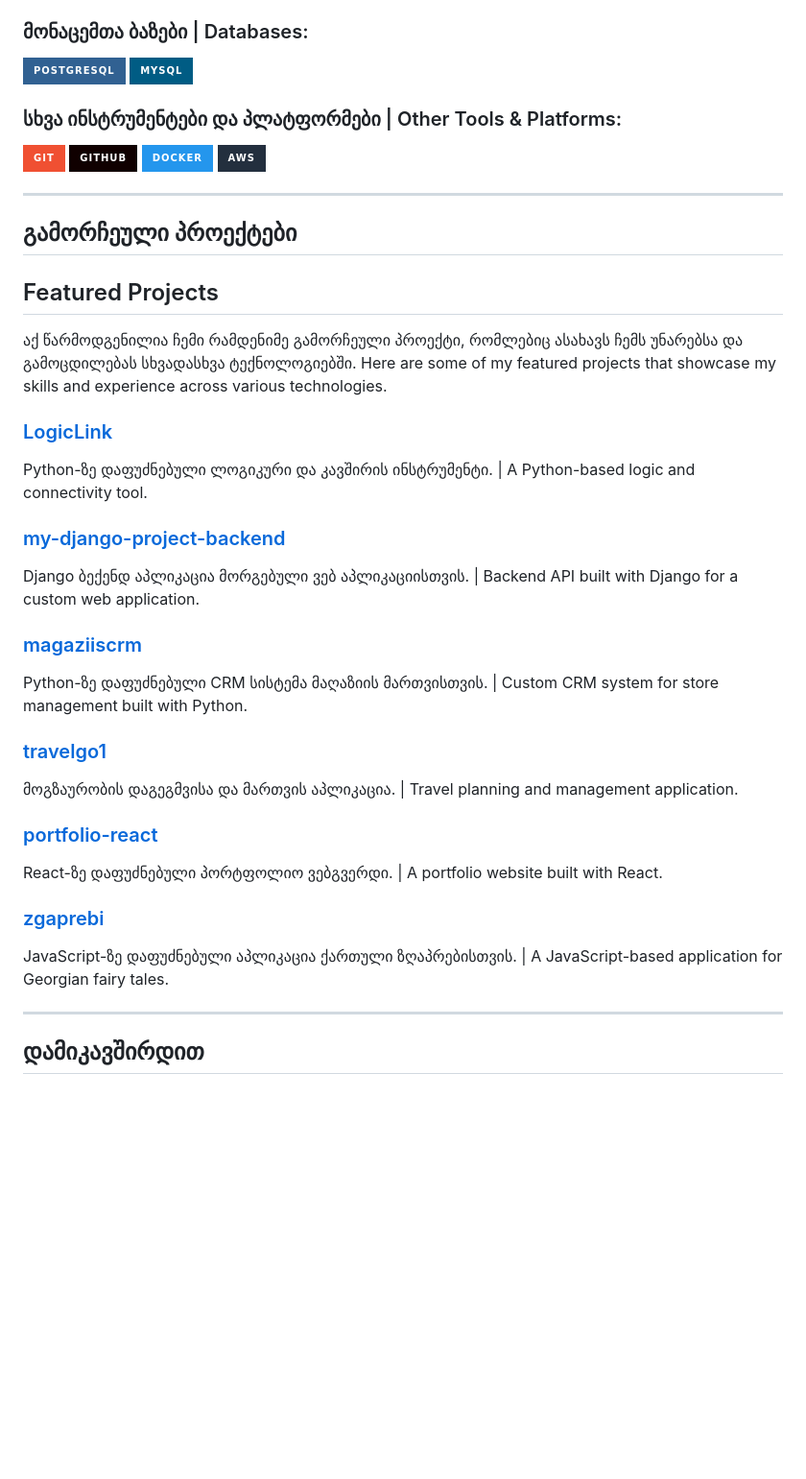
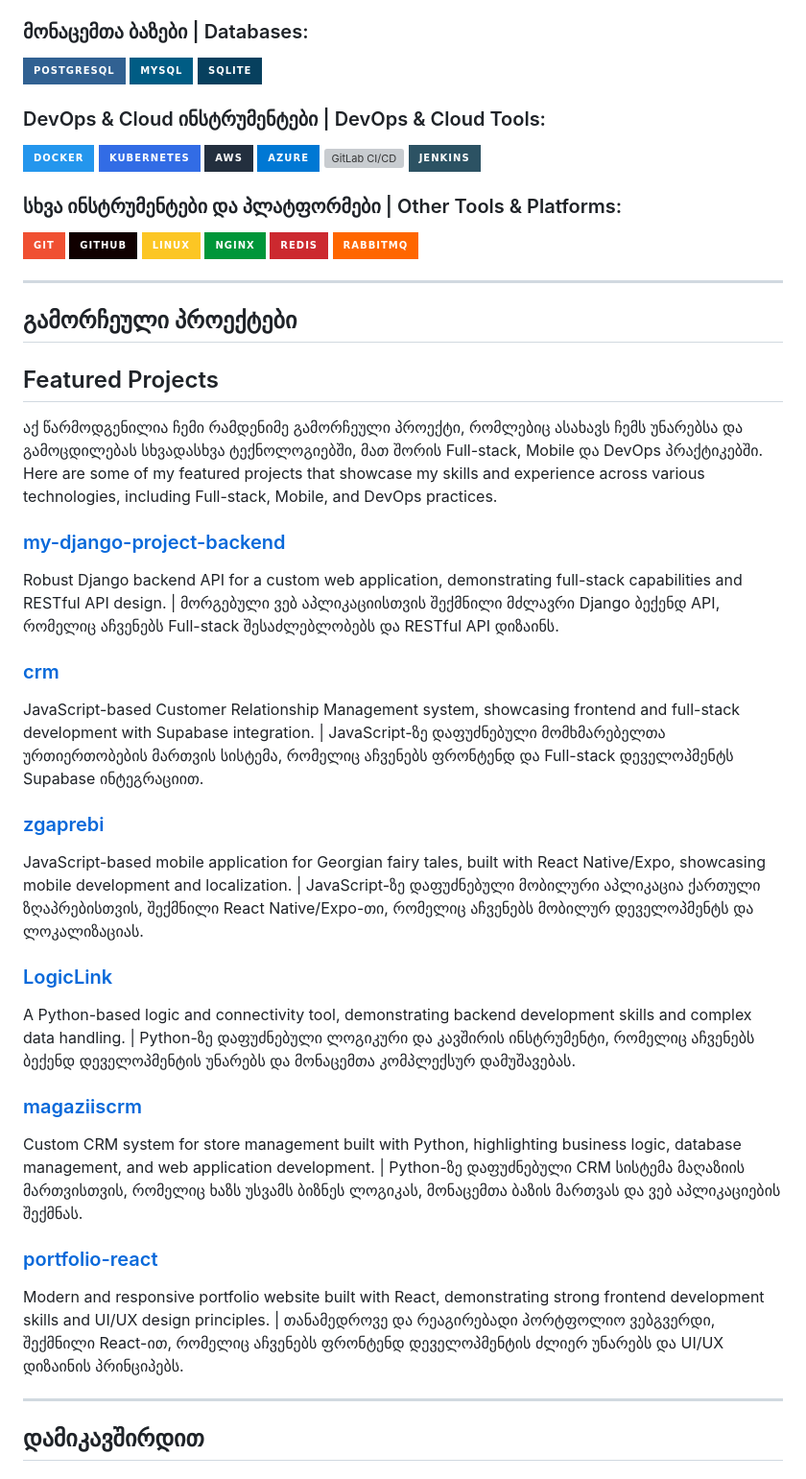
Before and after one commit to achiko10/achiko10, a Markdown page: README.md, the part around one of its changes. Shown at 96% size. GitHub-like rendering; badges without logos; blank space fills up the shorter version; grey boxes are pictures that could not be loaded.

Commit message:
Redesign professional profile README with hacker theme, DevOps, and expanded skills

```diff
--- a/README.md
+++ b/README.md
@@ -39,39 +40,51 @@ I am an experienced **Full-stack** and **Mobile** Developer with several years o
 
 ![PostgreSQL](https://img.shields.io/badge/PostgreSQL-316192?style=for-the-badge&logo=postgresql&logoColor=white)
 ![MySQL](https://img.shields.io/badge/MySQL-005C84?style=for-the-badge&logo=mysql&logoColor=white)
+![SQLite](https://img.shields.io/badge/SQLite-07405E?style=for-the-badge&logo=sqlite&logoColor=white)
+
+### DevOps & Cloud ინსტრუმენტები | DevOps & Cloud Tools:
+
+![Docker](https://img.shields.io/badge/Docker-2496ED?style=for-the-badge&logo=docker&logoColor=white)
+![Kubernetes](https://img.shields.io/badge/Kubernetes-326CE5?style=for-the-badge&logo=kubernetes&logoColor=white)
+![AWS](https://img.shields.io/badge/AWS-232F3E?style=for-the-badge&logo=amazon-aws&logoColor=white)
+![Azure](https://img.shields.io/badge/Azure-0078D4?style=for-the-badge&logo=microsoft-azure&logoColor=white)
+![GitLab CI/CD](https://img.shields.io/badge/GitLab%20CI/CD-FCA121?style=for-the-badge&logo=gitlab&logoColor=white)
+![Jenkins](https://img.shields.io/badge/Jenkins-2C5263?style=for-the-badge&logo=jenkins&logoColor=white)
 
 ### სხვა ინსტრუმენტები და პლატფორმები | Other Tools & Platforms:
 
 ![Git](https://img.shields.io/badge/Git-F05032?style=for-the-badge&logo=git&logoColor=white)
 ![GitHub](https://img.shields.io/badge/GitHub-100000?style=for-the-badge&logo=github&logoColor=white)
-![Docker](https://img.shields.io/badge/Docker-2496ED?style=for-the-badge&logo=docker&logoColor=white)
-![AWS](https://img.shields.io/badge/AWS-232F3E?style=for-the-badge&logo=amazon-aws&logoColor=white)
+![Linux](https://img.shields.io/badge/Linux-FCC624?style=for-the-badge&logo=linux&logoColor=black)
+![Nginx](https://img.shields.io/badge/Nginx-009639?style=for-the-badge&logo=nginx&logoColor=white)
+![Redis](https://img.shields.io/badge/Redis-CC292F?style=for-the-badge&logo=redis&logoColor=white)
+![RabbitMQ](https://img.shields.io/badge/RabbitMQ-FF6600?style=for-the-badge&logo=rabbitmq&logoColor=white)
 
 ---
 
 ## გამორჩეული პროექტები
 ## Featured Projects
 
-აქ წარმოდგენილია ჩემი რამდენიმე გამორჩეული პროექტი, რომლებიც ასახავს ჩემს უნარებსა და გამოცდილებას სხვადასხვა ტექნოლოგიებში.
-Here are some of my featured projects that showcase my skills and experience across various technologies.
+აქ წარმოდგენილია ჩემი რამდენიმე გამორჩეული პროექტი, რომლებიც ასახავს ჩემს უნარებსა და გამოცდილებას სხვადასხვა ტექნოლოგიებში, მათ შორის Full-stack, Mobile და DevOps პრაქტიკებში.
+Here are some of my featured projects that showcase my skills and experience across various technologies, including Full-stack, Mobile, and DevOps practices.
+
+### [my-django-project-backend](https://github.com/achiko10/my-django-project-backend)
+Robust Django backend API for a custom web application, demonstrating full-stack capabilities and RESTful API design. | მორგებული ვებ აპლიკაციისთვის შექმნილი მძლავრი Django ბექენდ API, რომელიც აჩვენებს Full-stack შესაძლებლობებს და RESTful API დიზაინს.
+
+### [crm](https://github.com/achiko10/crm)
+JavaScript-based Customer Relationship Management system, showcasing frontend and full-stack development with Supabase integration. | JavaScript-ზე დაფუძნებული მომხმარებელთა ურთიერთობების მართვის სისტემა, რომელიც აჩვენებს ფრონტენდ და Full-stack დეველოპმენტს Supabase ინტეგრაციით.
+
+### [zgaprebi](https://github.com/achiko10/zgaprebi)
+JavaScript-based mobile application for Georgian fairy tales, built with React Native/Expo, showcasing mobile development and localization. | JavaScript-ზე დაფუძნებული მობილური აპლიკაცია ქართული ზღაპრებისთვის, შექმნილი React Native/Expo-თი, რომელიც აჩვენებს მობილურ დეველოპმენტს და ლოკალიზაციას.
 
 ### [LogicLink](https://github.com/achiko10/LogicLink)
-Python-ზე დაფუძნებული ლოგიკური და კავშირის ინსტრუმენტი. | A Python-based logic and connectivity tool.
-
-### [my-django-project-backend](https://github.com/achiko10/my-django-project-backend)
-Django ბექენდ აპლიკაცია მორგებული ვებ აპლიკაციისთვის. | Backend API built with Django for a custom web application.
+A Python-based logic and connectivity tool, demonstrating backend development skills and complex data handling. | Python-ზე დაფუძნებული ლოგიკური და კავშირის ინსტრუმენტი, რომელიც აჩვენებს ბექენდ დეველოპმენტის უნარებს და მონაცემთა კომპლექსურ დამუშავებას.
 
 ### [magaziiscrm](https://github.com/achiko10/magaziiscrm)
-Python-ზე დაფუძნებული CRM სისტემა მაღაზიის მართვისთვის. | Custom CRM system for store management built with Python.
-
-### [travelgo1](https://github.com/achiko10/travelgo1)
-მოგზაურობის დაგეგმვისა და მართვის აპლიკაცია. | Travel planning and management application.
+Custom CRM system for store management built with Python, highlighting business logic, database management, and web application development. | Python-ზე დაფუძნებული CRM სისტემა მაღაზიის მართვისთვის, რომელიც ხაზს უსვამს ბიზნეს ლოგიკას, მონაცემთა ბაზის მართვას და ვებ აპლიკაციების შექმნას.
 
 ### [portfolio-react](https://github.com/achiko10/portfolio-react)
-React-ზე დაფუძნებული პორტფოლიო ვებგვერდი. | A portfolio website built with React.
-
-### [zgaprebi](https://github.com/achiko10/zgaprebi)
-JavaScript-ზე დაფუძნებული აპლიკაცია ქართული ზღაპრებისთვის. | A JavaScript-based application for Georgian fairy tales.
+Modern and responsive portfolio website built with React, demonstrating strong frontend development skills and UI/UX design principles. | თანამედროვე და რეაგირებადი პორტფოლიო ვებგვერდი, შექმნილი React-ით, რომელიც აჩვენებს ფრონტენდ დეველოპმენტის ძლიერ უნარებს და UI/UX დიზაინის პრინციპებს.
 
 ---
 
```
Also changed, not shown: other parts of README.md (+7 -6 lines).
